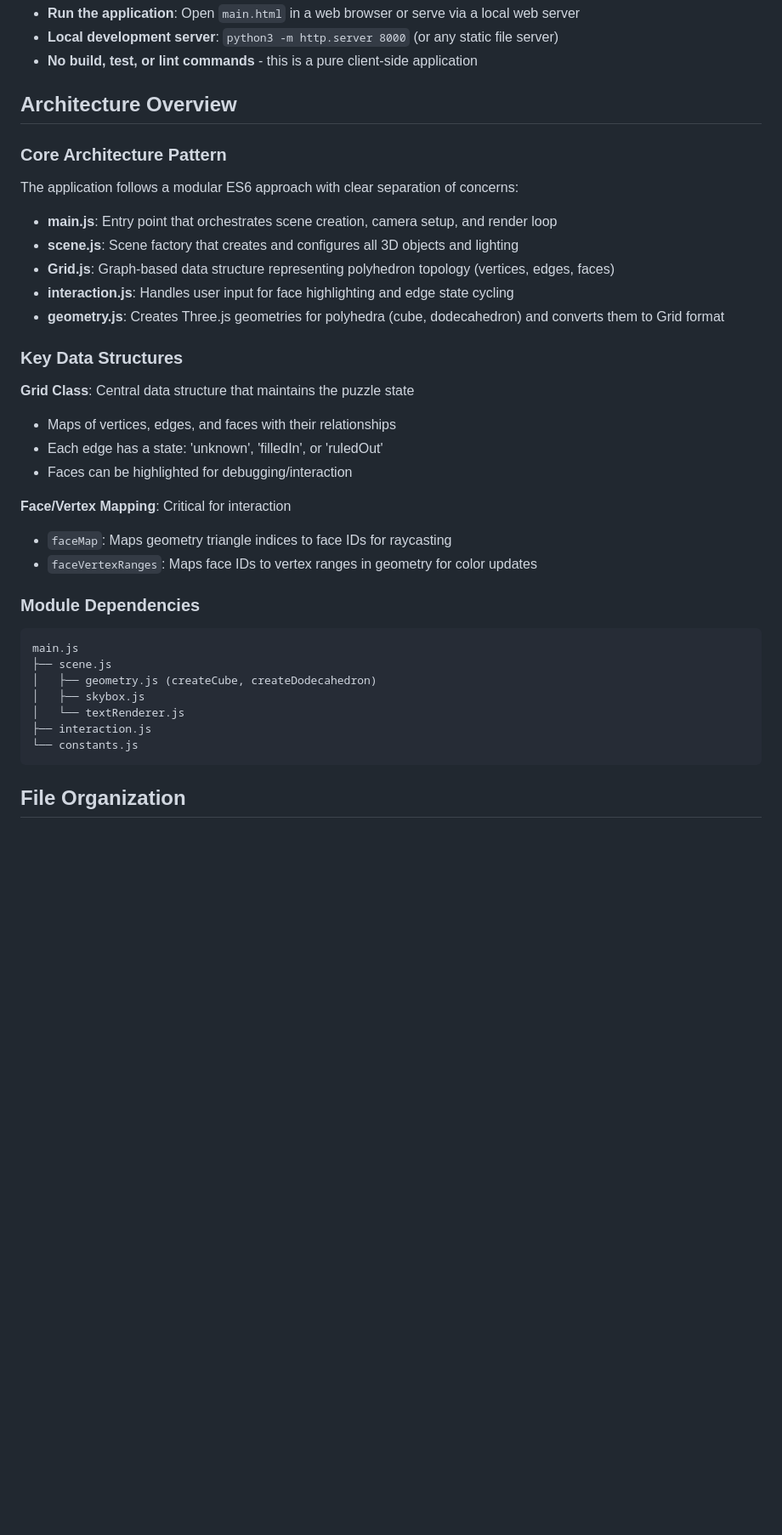
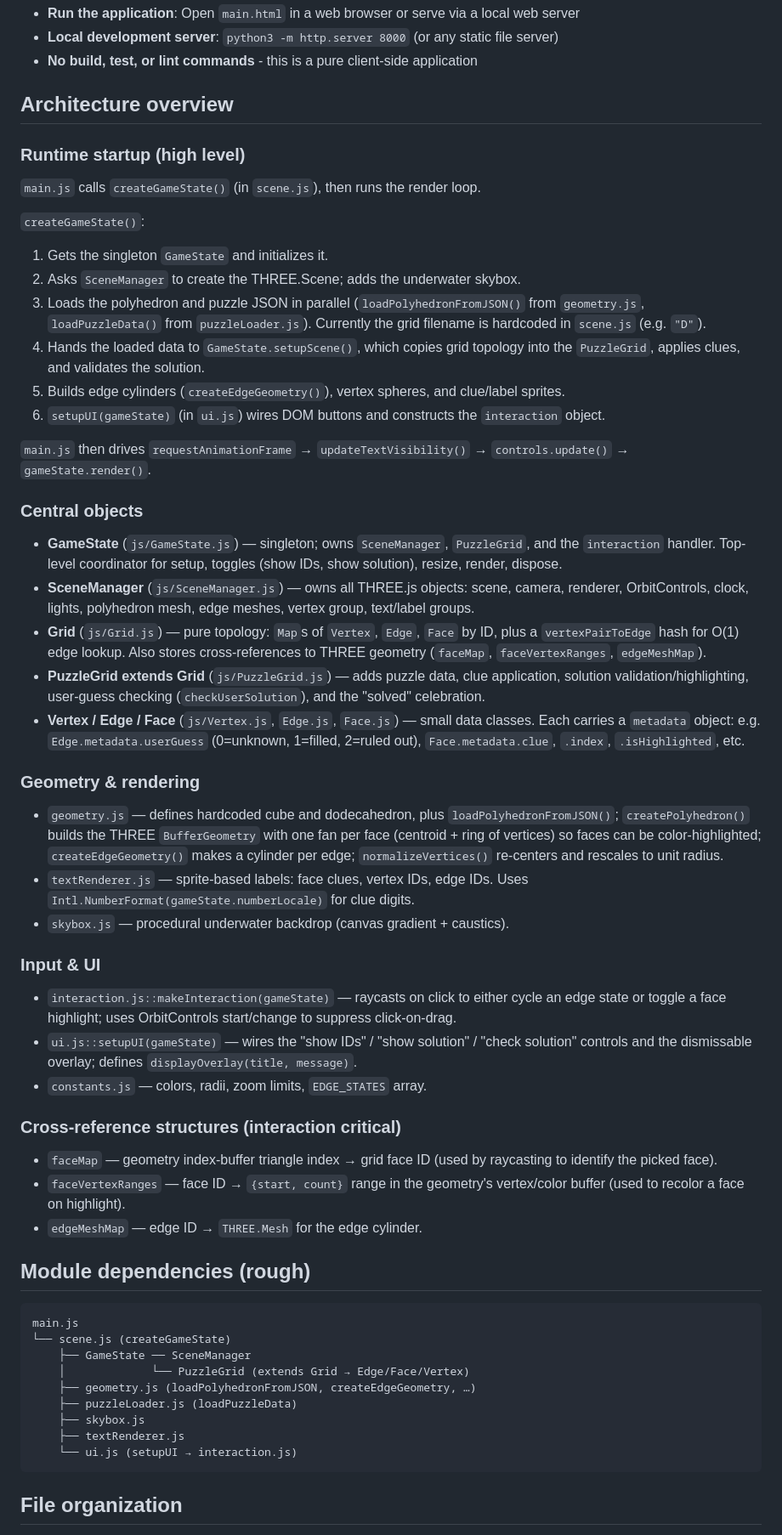
Before and after one commit to huttarl/slitherlink3D, a Markdown page: CLAUDE.md, the part around one of its changes. Shown at 85% size. Rendered like a GitHub page; blank space fills up the shorter version.

Commit message:
Updated CLAUDE.md using Claude.

````diff
--- a/CLAUDE.md
+++ b/CLAUDE.md
@@ -14,38 +14,90 @@ This is a client-side JavaScript application that runs directly in the browser w
 - **Local development server**: `python3 -m http.server 8000` (or any static file server)
 - **No build, test, or lint commands** - this is a pure client-side application
 
-## Architecture Overview
+## Architecture overview
 
-### Core Architecture Pattern
-The application follows a modular ES6 approach with clear separation of concerns:
+### Runtime startup (high level)
 
-- **main.js**: Entry point that orchestrates scene creation, camera setup, and render loop
-- **scene.js**: Scene factory that creates and configures all 3D objects and lighting
-- **Grid.js**: Graph-based data structure representing polyhedron topology (vertices, edges, faces)
-- **interaction.js**: Handles user input for face highlighting and edge state cycling
-- **geometry.js**: Creates Three.js geometries for polyhedra (cube, dodecahedron) and converts them to Grid format
+`main.js` calls `createGameState()` (in `scene.js`), then runs the render loop.
 
-### Key Data Structures
+`createGameState()`:
+1. Gets the singleton `GameState` and initializes it.
+2. Asks `SceneManager` to create the THREE.Scene; adds the underwater skybox.
+3. Loads the polyhedron and puzzle JSON in parallel
+   (`loadPolyhedronFromJSON()` from `geometry.js`, `loadPuzzleData()` from `puzzleLoader.js`).
+   Currently the grid filename is hardcoded in `scene.js` (e.g. `"D"`).
+4. Hands the loaded data to `GameState.setupScene()`, which copies grid topology
+   into the `PuzzleGrid`, applies clues, and validates the solution.
+5. Builds edge cylinders (`createEdgeGeometry()`), vertex spheres, and
+   clue/label sprites.
+6. `setupUI(gameState)` (in `ui.js`) wires DOM buttons and constructs the
+   `interaction` object.
 
-**Grid Class**: Central data structure that maintains the puzzle state
-- Maps of vertices, edges, and faces with their relationships
-- Each edge has a state: 'unknown', 'filledIn', or 'ruledOut'
-- Faces can be highlighted for debugging/interaction
+`main.js` then drives `requestAnimationFrame` → `updateTextVisibility()` →
+`controls.update()` → `gameState.render()`.
 
-**Face/Vertex Mapping**: Critical for interaction
-- `faceMap`: Maps geometry triangle indices to face IDs for raycasting
-- `faceVertexRanges`: Maps face IDs to vertex ranges in geometry for color updates
+### Central objects
 
-### Module Dependencies
+- **GameState** (`js/GameState.js`) — singleton; owns `SceneManager`, `PuzzleGrid`,
+  and the `interaction` handler. Top-level coordinator for setup, toggles
+  (show IDs, show solution), resize, render, dispose.
+- **SceneManager** (`js/SceneManager.js`) — owns all THREE.js objects: scene,
+  camera, renderer, OrbitControls, clock, lights, polyhedron mesh,
+  edge meshes, vertex group, text/label groups.
+- **Grid** (`js/Grid.js`) — pure topology: `Map`s of `Vertex`, `Edge`, `Face`
+  by ID, plus a `vertexPairToEdge` hash for O(1) edge lookup. Also stores
+  cross-references to THREE geometry (`faceMap`, `faceVertexRanges`,
+  `edgeMeshMap`).
+- **PuzzleGrid extends Grid** (`js/PuzzleGrid.js`) — adds puzzle data, clue
+  application, solution validation/highlighting, user-guess checking
+  (`checkUserSolution`), and the "solved" celebration.
+- **Vertex / Edge / Face** (`js/Vertex.js`, `Edge.js`, `Face.js`) — small data
+  classes. Each carries a `metadata` object: e.g. `Edge.metadata.userGuess`
+  (0=unknown, 1=filled, 2=ruled out), `Face.metadata.clue`, `.index`,
+  `.isHighlighted`, etc.
+
+### Geometry & rendering
+
+- `geometry.js` — defines hardcoded cube and dodecahedron, plus
+  `loadPolyhedronFromJSON()`; `createPolyhedron()` builds the THREE
+  `BufferGeometry` with one fan per face (centroid + ring of vertices) so
+  faces can be color-highlighted; `createEdgeGeometry()` makes a cylinder per
+  edge; `normalizeVertices()` re-centers and rescales to unit radius.
+- `textRenderer.js` — sprite-based labels: face clues, vertex IDs, edge IDs.
+  Uses `Intl.NumberFormat(gameState.numberLocale)` for clue digits.
+- `skybox.js` — procedural underwater backdrop (canvas gradient + caustics).
+
+### Input & UI
+
+- `interaction.js::makeInteraction(gameState)` — raycasts on click to either
+  cycle an edge state or toggle a face highlight; uses OrbitControls
+  start/change to suppress click-on-drag.
+- `ui.js::setupUI(gameState)` — wires the "show IDs" / "show solution" /
+  "check solution" controls and the dismissable overlay; defines
+  `displayOverlay(title, message)`.
+- `constants.js` — colors, radii, zoom limits, `EDGE_STATES` array.
+
+### Cross-reference structures (interaction critical)
+
+- `faceMap` — geometry index-buffer triangle index → grid face ID (used by
+  raycasting to identify the picked face).
+- `faceVertexRanges` — face ID → `{start, count}` range in the geometry's
+  vertex/color buffer (used to recolor a face on highlight).
+- `edgeMeshMap` — edge ID → `THREE.Mesh` for the edge cylinder.
+
+## Module dependencies (rough)
+
 ```
 main.js
-├── scene.js
-│   ├── geometry.js (createCube, createDodecahedron)
-│   ├── skybox.js
-│   └── textRenderer.js
-├── interaction.js
-└── constants.js
+└── scene.js (createGameState)
+    ├── GameState ── SceneManager
+    │             └── PuzzleGrid (extends Grid → Edge/Face/Vertex)
+    ├── geometry.js (loadPolyhedronFromJSON, createEdgeGeometry, …)
+    ├── puzzleLoader.js (loadPuzzleData)
+    ├── skybox.js
+    ├── textRenderer.js
+    └── ui.js (setupUI → interaction.js)
 ```
 
-## File Organization
+## File organization
 
````
Also changed, not shown: other parts of CLAUDE.md (+37 -20 lines).
